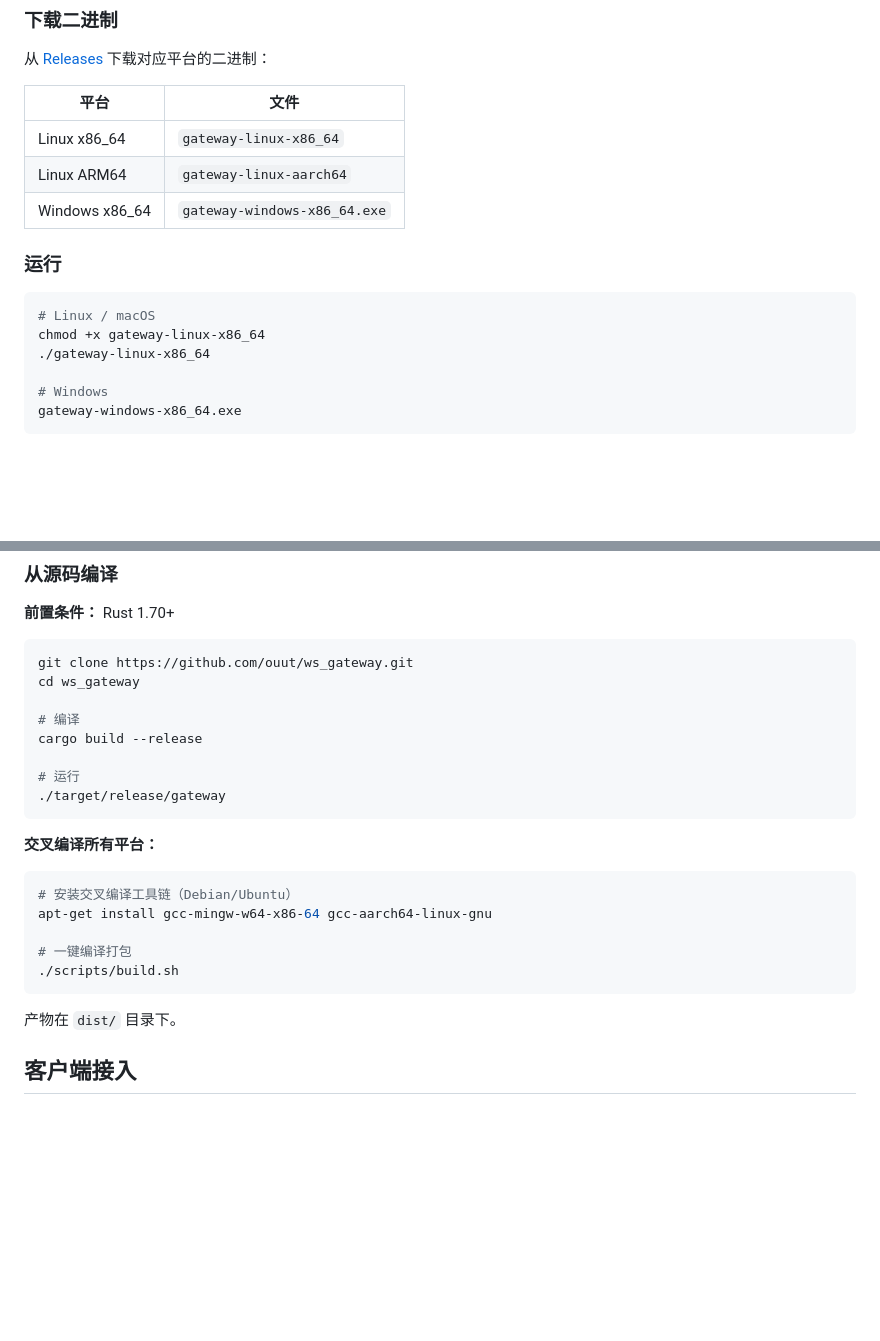
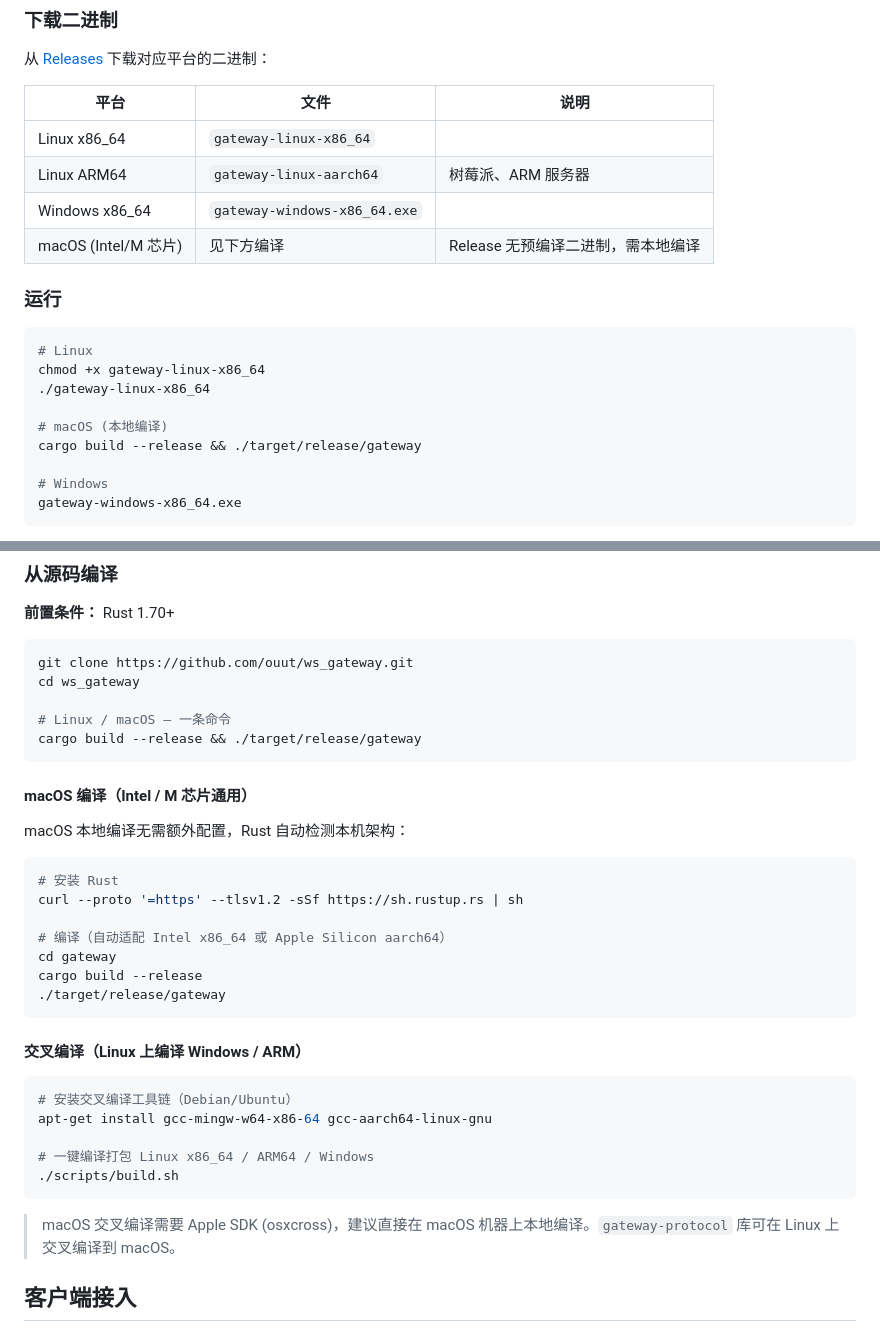
Before and after one commit to ouut/ws_gateway, a Markdown page: README.md, 2 parts joined by grey strips. Rendered like a GitHub page; blank space fills up the shorter version.

Commit message:
docs: add macOS build instructions

````diff
--- a/README.md
+++ b/README.md
@@ -29,18 +29,22 @@
 
 从 [Releases](https://github.com/ouut/ws_gateway/releases) 下载对应平台的二进制：
 
-| 平台 | 文件 |
-|---|---|
-| Linux x86_64 | `gateway-linux-x86_64` |
-| Linux ARM64 | `gateway-linux-aarch64` |
-| Windows x86_64 | `gateway-windows-x86_64.exe` |
+| 平台 | 文件 | 说明 |
+|---|---|---|
+| Linux x86_64 | `gateway-linux-x86_64` | |
+| Linux ARM64 | `gateway-linux-aarch64` | 树莓派、ARM 服务器 |
+| Windows x86_64 | `gateway-windows-x86_64.exe` | |
+| macOS (Intel/M 芯片) | 见下方编译 | Release 无预编译二进制，需本地编译 |
 
 ### 运行
 
 ```bash
-# Linux / macOS
+# Linux
 chmod +x gateway-linux-x86_64
 ./gateway-linux-x86_64
+
+# macOS (本地编译)
+cargo build --release && ./target/release/gateway
 
 # Windows
 gateway-windows-x86_64.exe
@@ -62,24 +66,35 @@ gateway-windows-x86_64.exe
 git clone https://github.com/ouut/ws_gateway.git
 cd ws_gateway
 
-# 编译
+# Linux / macOS — 一条命令
+cargo build --release && ./target/release/gateway
+```
+
+#### macOS 编译（Intel / M 芯片通用）
+
+macOS 本地编译无需额外配置，Rust 自动检测本机架构：
+
+```bash
+# 安装 Rust
+curl --proto '=https' --tlsv1.2 -sSf https://sh.rustup.rs | sh
+
+# 编译（自动适配 Intel x86_64 或 Apple Silicon aarch64）
+cd gateway
 cargo build --release
-
-# 运行
 ./target/release/gateway
 ```
 
-**交叉编译所有平台：**
+#### 交叉编译（Linux 上编译 Windows / ARM）
 
 ```bash
 # 安装交叉编译工具链（Debian/Ubuntu）
 apt-get install gcc-mingw-w64-x86-64 gcc-aarch64-linux-gnu
 
-# 一键编译打包
+# 一键编译打包 Linux x86_64 / ARM64 / Windows
 ./scripts/build.sh
 ```
 
-产物在 `dist/` 目录下。
+> macOS 交叉编译需要 Apple SDK (osxcross)，建议直接在 macOS 机器上本地编译。`gateway-protocol` 库可在 Linux 上交叉编译到 macOS。
 
 ## 客户端接入
 
````
